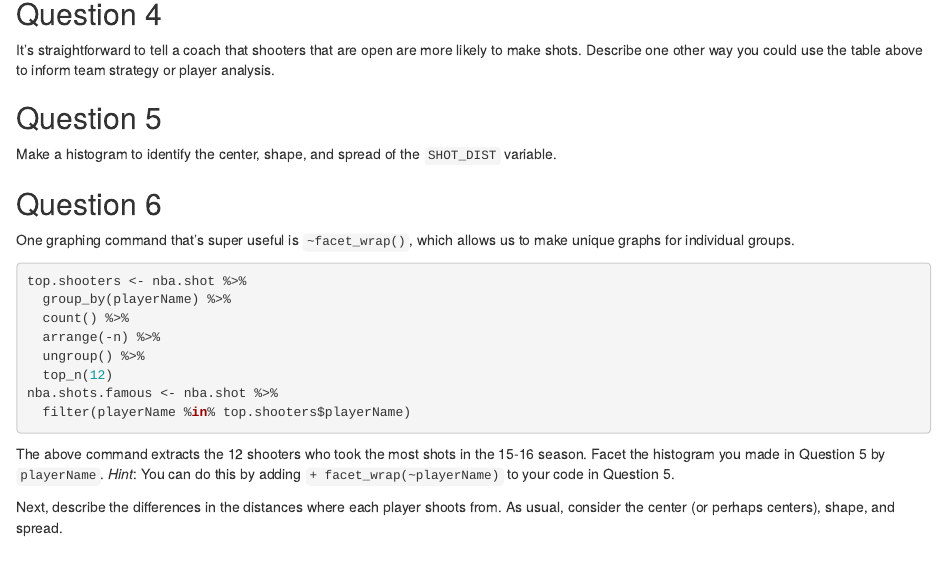
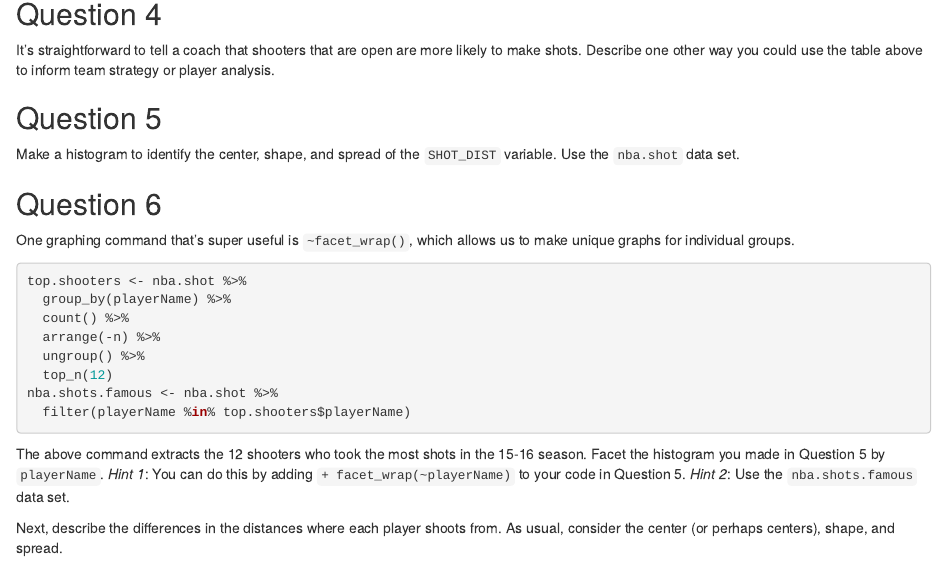
Before and after one commit to statsbylopez/FYE_18, an R Markdown document (HWs/HW_3.Rmd): the page in a window 1100 px wide, from 1670 px down. Rendered offline with R 4.5, knitr and Pandoc, with nearby package versions.

Commit message:
hw edits

````diff
--- a/HWs/HW_3.Rmd
+++ b/HWs/HW_3.Rmd
@@ -102,7 +102,7 @@ It's straightforward to tell a coach that shooters that are open are more likely
 
 ## Question 5
 
-Make a histogram to identify the center, shape, and spread of the `SHOT_DIST` variable.
+Make a histogram to identify the center, shape, and spread of the `SHOT_DIST` variable. Use the `nba.shot` data set.
 
 ## Question 6
 
@@ -119,7 +119,7 @@ nba.shots.famous <- nba.shot %>%
   filter(playerName %in% top.shooters$playerName)
 ```
 
-The above command extracts the 12 shooters who took the most shots in the 15-16 season. Facet the histogram you made in Question 5 by `playerName`. *Hint*: You can do this by adding `+ facet_wrap(~playerName)` to your code in Question 5.
+The above command extracts the 12 shooters who took the most shots in the 15-16 season. Facet the histogram you made in Question 5 by `playerName`. *Hint 1*: You can do this by adding `+ facet_wrap(~playerName)` to your code in Question 5. *Hint 2*: Use the `nba.shots.famous` data set.
 
 Next, describe the differences in the distances where each player shoots from. As usual, consider the center (or perhaps centers), shape, and spread.
 
````
